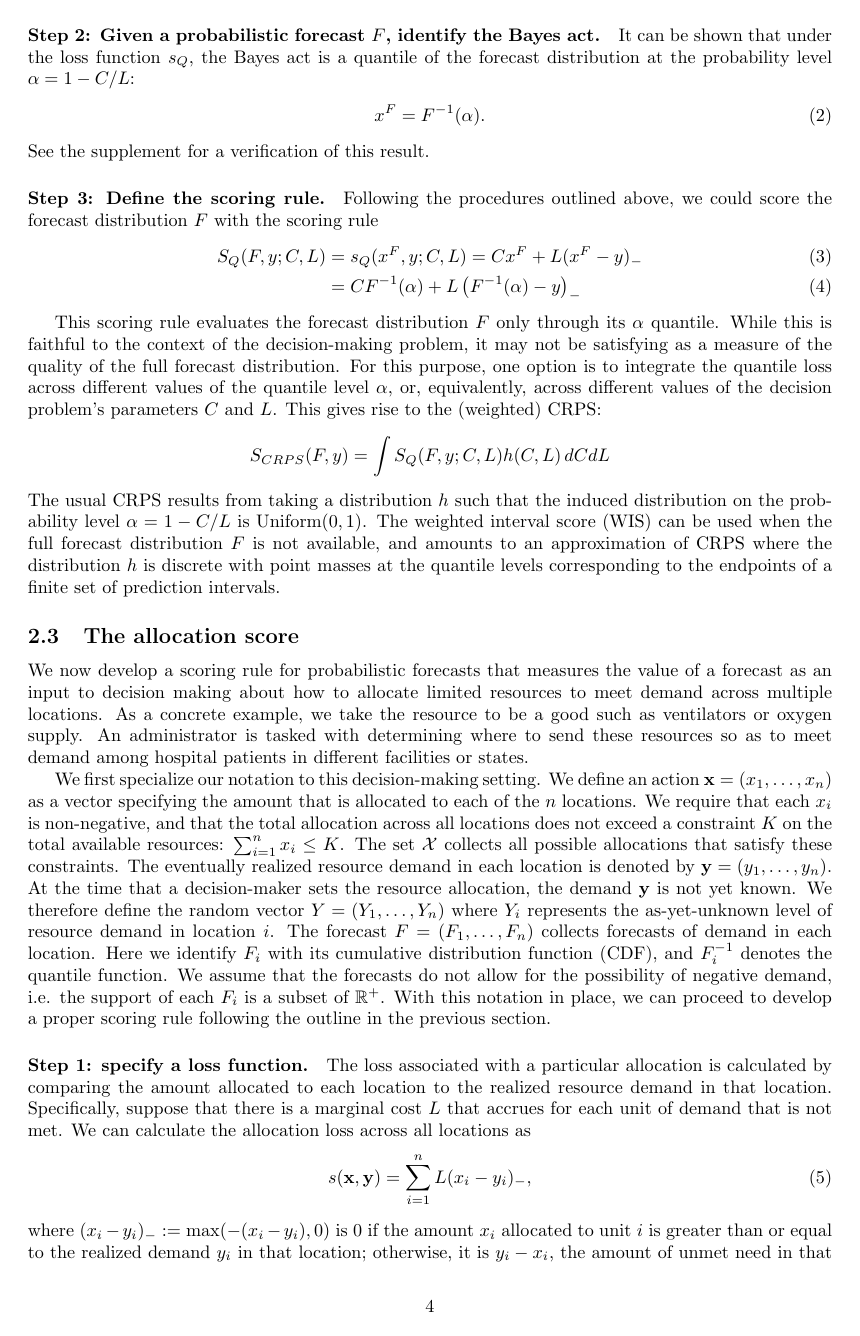
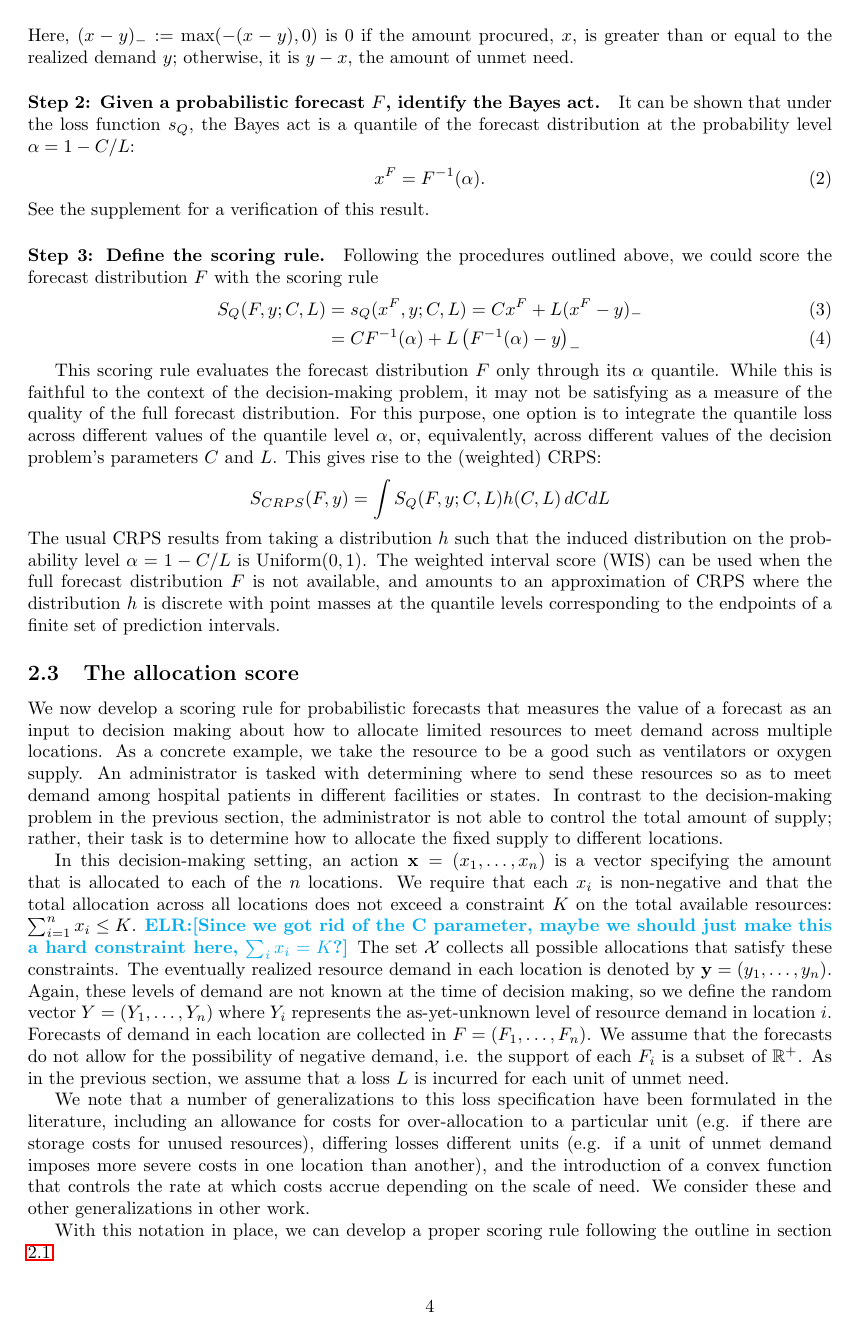
Before and after one commit to aaronger/utility-eval-papers, a LaTeX paper (alloscore_manuscript/allocation.tex): page 4 of 6. Compiled offline with pdfLaTeX.

Commit message:
update section on allocation score to have better flow after new quantile score section

```diff
--- a/alloscore_manuscript/allocation.tex
+++ b/alloscore_manuscript/allocation.tex
@@ -157,12 +157,15 @@ The weighted interval score (WIS) can be used when the full forecast distributio
 \subsection{The allocation score}
 \label{sec:methods.allocation}
 
-We now develop a scoring rule for probabilistic forecasts that measures the value of a forecast as an input to decision making about how to allocate limited resources to meet demand across multiple locations. As a concrete example, we take the resource to be a good such as ventilators or oxygen supply. An administrator is tasked with determining where to send these resources so as to meet demand among hospital patients in different facilities or states.
+We now develop a scoring rule for probabilistic forecasts that measures the value of a forecast as an input to decision making about how to allocate limited resources to meet demand across multiple locations. As a concrete example, we take the resource to be a good such as ventilators or oxygen supply. An administrator is tasked with determining where to send these resources so as to meet demand among hospital patients in different facilities or states. In contrast to the decision-making problem in the previous section, the administrator is not able to control the total amount of supply; rather, their task is to determine how to allocate the fixed supply to different locations.
 
-We first specialize our notation to this decision-making setting. We define an action $\mathbf{x} = (x_1, \ldots, x_n)$ as a vector specifying the amount that is allocated to each of the $n$ locations. We require that each $x_i$ is non-negative, and that the total allocation across all locations does not exceed a constraint $K$ on the total available resources: $\sum_{i=1}^n x_i \leq K$. The set $\mathcal{X}$ collects all possible allocations that satisfy these constraints. The eventually realized resource demand in each location is denoted by $\mathbf{y} = (y_1, \ldots, y_n)$. At the time that a decision-maker sets the resource allocation, the demand $\mathbf{y}$ is not yet known. We therefore define the random vector $Y = (Y_1, \ldots, Y_n)$ where $Y_i$ represents the as-yet-unknown level of resource demand in location $i$. The forecast $F = (F_1, \ldots, F_n)$ collects forecasts of demand in each location. Here we identify $F_i$ with its cumulative distribution function (CDF), and $F_i^{-1}$ denotes the quantile function. We assume that the forecasts do not allow for the possibility of negative demand, i.e. the support of each $F_i$ is a subset of $\mathbb{R}^+$. With this notation in place, we can proceed to develop a proper scoring rule following the outline in the previous section.
+In this decision-making setting, an action $\mathbf{x} = (x_1, \ldots, x_n)$ is a vector specifying the amount that is allocated to each of the $n$ locations. We require that each $x_i$ is non-negative and that the total allocation across all locations does not exceed a constraint $K$ on the total available resources: $\sum_{i=1}^n x_i \leq K$. \elr{Since we got rid of the C parameter, maybe we should just make this a hard constraint here, $\sum_i x_i = K$?} The set $\mathcal{X}$ collects all possible allocations that satisfy these constraints. The eventually realized resource demand in each location is denoted by $\mathbf{y} = (y_1, \ldots, y_n)$. Again, these levels of demand are not known at the time of decision making, so we define the random vector $Y = (Y_1, \ldots, Y_n)$ where $Y_i$ represents the as-yet-unknown level of resource demand in location $i$. Forecasts of demand in each location are collected in $F = (F_1, \ldots, F_n)$. We assume that the forecasts do not allow for the possibility of negative demand, i.e. the support of each $F_i$ is a subset of $\mathbb{R}^+$. As in the previous section, we assume that a loss $L$ is incurred for each unit of unmet need.
 
-\paragraph{Step 1: specify a loss function.} The loss associated with a particular allocation is calculated by comparing the amount allocated to each location to the realized resource demand in that location. Specifically, suppose that there is a marginal cost $L$ that accrues for each unit of demand that is not met. We can calculate the allocation loss across all locations as
+We note that a number of generalizations to this loss specification have been formulated in the literature, including an allowance for costs for over-allocation to a particular unit (e.g. if there are storage costs for unused resources), differing losses different units (e.g. if a unit of unmet demand imposes more severe costs in one location than another), and the introduction of a convex function that controls the rate at which costs accrue depending on the scale of need. We consider these and other generalizations in other work.
+
+With this notation in place, we can develop a proper scoring rule following the outline in section \ref{sec:methods.decisiontheory}.
+
+\paragraph{Step 1: specify a loss function.} The loss associated with a particular allocation is calculated by summing contributions from unmet demand in each location:
 \begin{equation}
-s(\mathbf{x}, \mathbf{y}) = \sum_{i=1}^n L (x_i - y_i)_-, \label{eqn:loss_fn}
+s_A(\mathbf{x}, \mathbf{y}; L) = \sum_{i=1}^n L (x_i - y_i)_-. \label{eqn:loss_fn}
 \end{equation}
-where $(x_i - y_i)_- := \max(-(x_i - y_i),0)$ is $0$ if the amount $x_i$ allocated to unit $i$ is greater than or equal to the realized demand $y_i$ in that location; otherwise, it is $y_i - x_i$, the amount of unmet need in that location. We note that a number of generalizations to this loss specification have been formulated in the literature, including an allowance for costs for over-allocation to a particular unit (e.g. if there are storage costs for unused resources), differing losses different units (e.g. if a unit of unmet demand imposes more severe costs in one location than another), and the introduction of a convex function that controls the rate at which costs accrue depending on the scale of need. We consider these and other generalizations in other work, but for the present exposition we restrict our attention to the relatively simple loss formulation of Equation \eqref{eqn:loss_fn}.
```
Also changed, not shown: alloscore_manuscript/allocation.pdf, alloscore_manuscript/allocation.tex (11 more changed lines), 1 other file.
